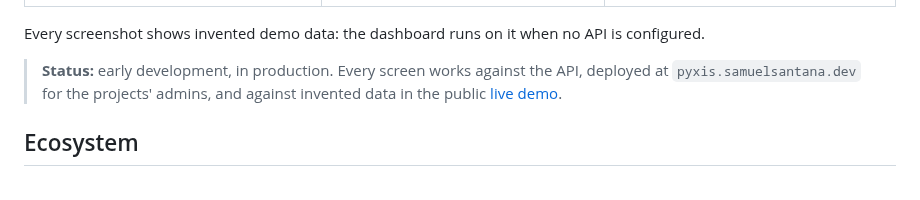
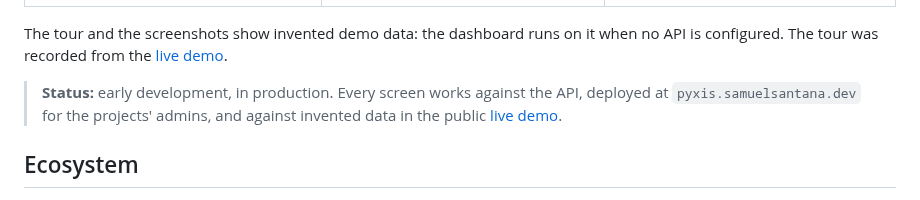
Before and after one commit to samuelcsantana/pyxis-web, a Markdown page: README.md, the part around one of its changes. Rendered like a GitHub page.

```diff
--- a/README.md
+++ b/README.md
@@ -35,7 +32,8 @@ per-person timelines of a product, measured without cookies or personal data.**
 | ----------------------------------------------------------------------------------------------------------------------------------------------------------------------------------------------------- | -------------------------------------------------------------------------------------------------------------------------------------------------- | ------------------------------------------------------------------------------------------------------------------------------------------------ |
 | <img alt="The routes of the demo store with the details of POST /orders open: status codes, the screens where it failed and its latest failures" src=".github/assets/screenshots/requests-light.png"> | <img alt="A six-step sign-up funnel with the share that continued and the drop-off at each step" src=".github/assets/screenshots/funnel-dark.png"> | <img alt="The timeline of the demo person: a failed order, its retry and the order created" src=".github/assets/screenshots/timeline-light.png"> |
 
-Every screenshot shows invented demo data: the dashboard runs on it when no API is configured.
+The tour and the screenshots show invented demo data: the dashboard runs on it when no API is
+configured. The tour was recorded from the [live demo](https://demo.pyxis.samuelsantana.dev).
 
 > **Status:** early development, in production. Every screen works against the API, deployed at
 > `pyxis.samuelsantana.dev` for the projects' admins, and against invented data in the public
```
Also changed, not shown: other parts of README.md (+1 -4 lines), .github/assets/demo-tour.gif (added), .github/assets/screenshots/overview-dark.png (deleted), .github/assets/screenshots/overview-light.png (deleted).
